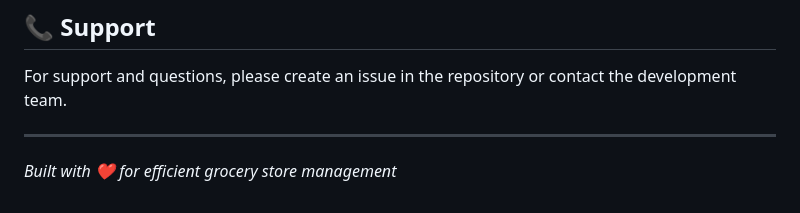
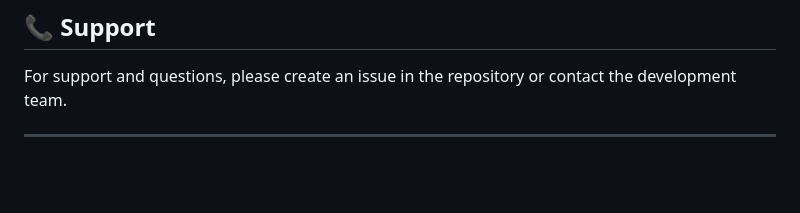
Before and after one commit to bhanuprakash1708/grocery_management, a Markdown page: README.md, the part around the change. GitHub-like rendering; blank space fills up the shorter version.

```diff
--- a/README.md
+++ b/README.md
@@ -217,5 +217,3 @@ The Flask server runs on `localhost:5000` by default. You can modify the host an
 For support and questions, please create an issue in the repository or contact the development team.
 
 ---
-
-*Built with ❤️ for efficient grocery store management*
```
